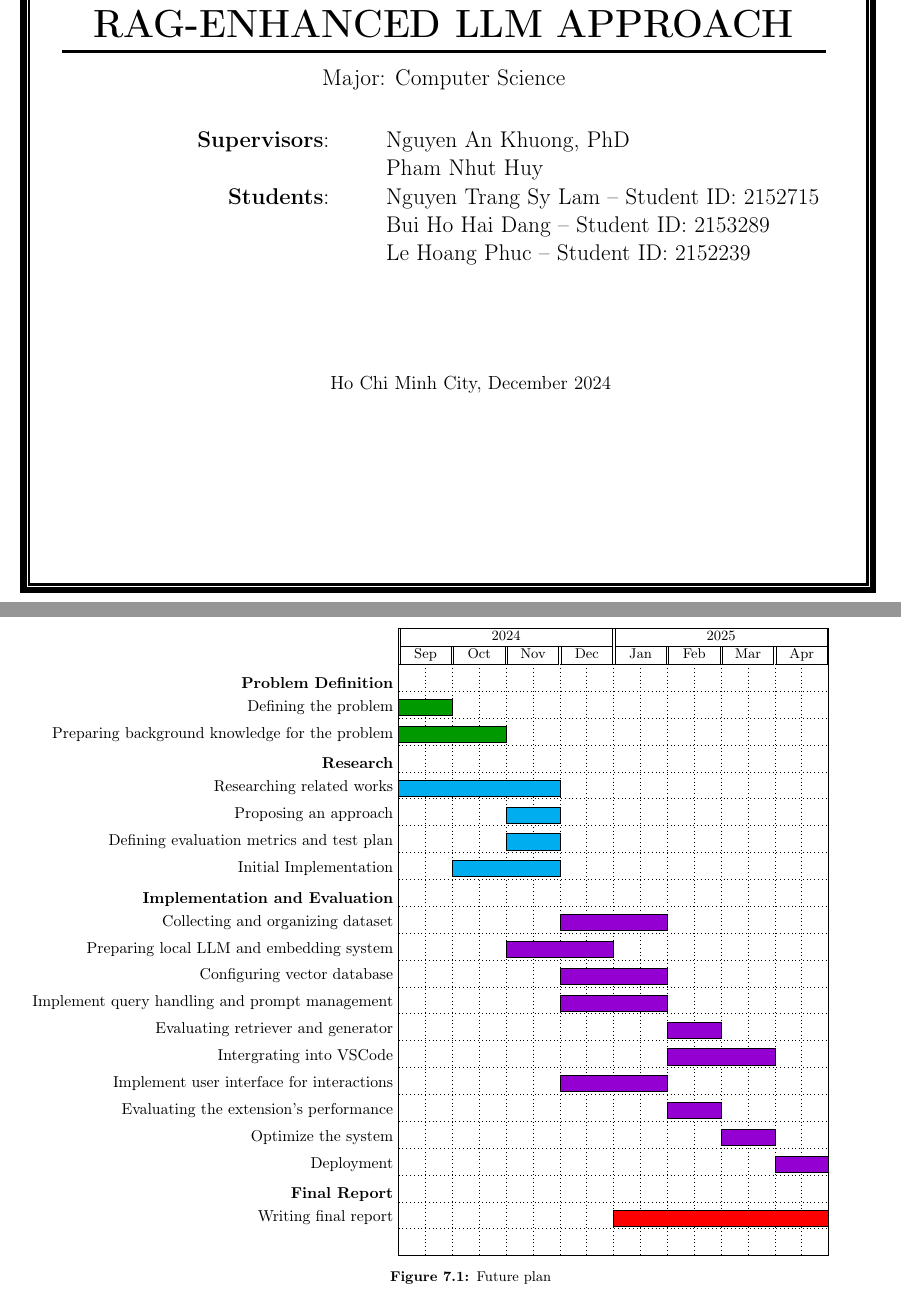
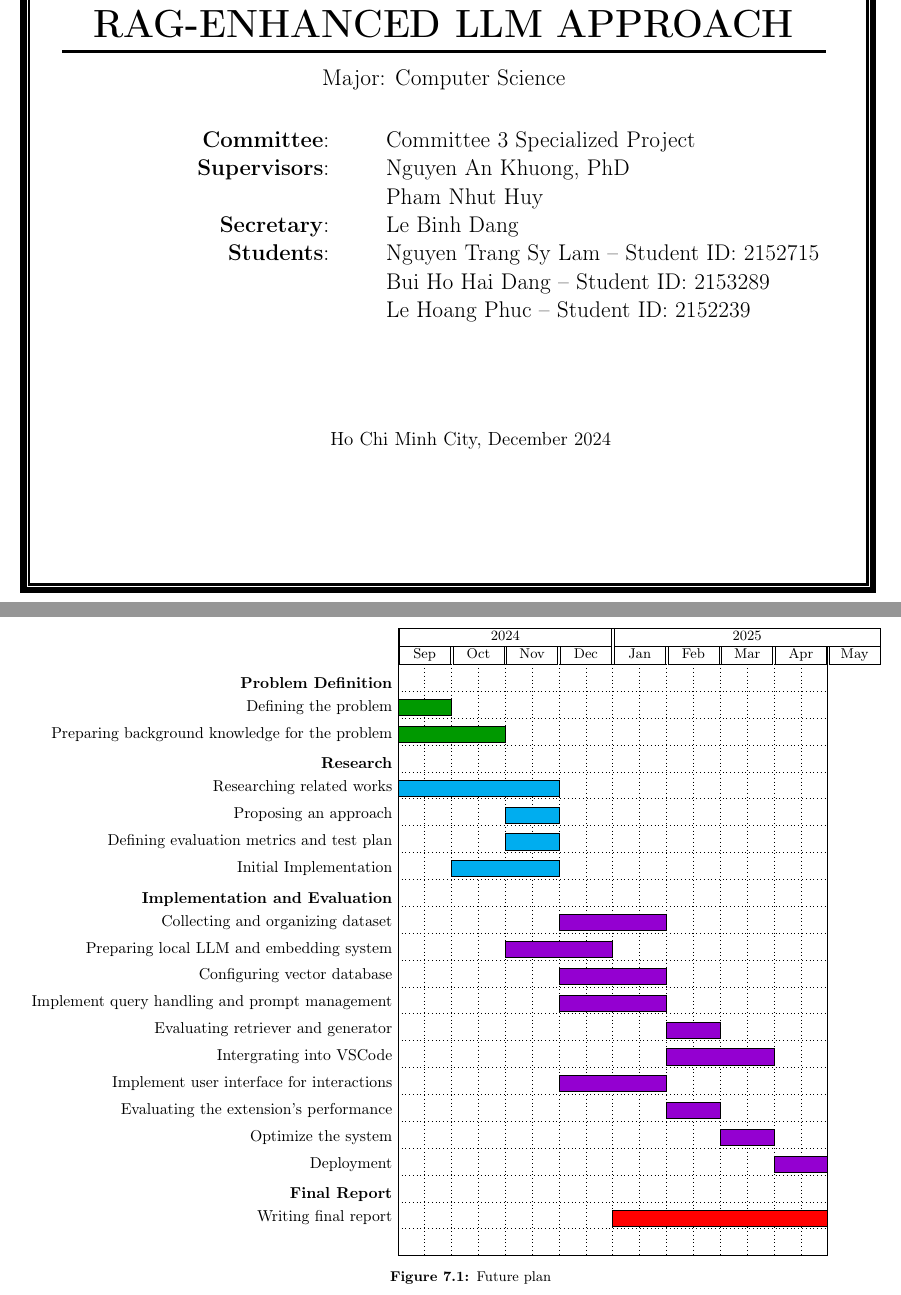
Before and after one commit to PhucLe03/RAG-Project, a LaTeX thesis (ReportLatex/main.tex, which reads ReportLatex/components/contents/Future Plans.tex, ReportLatex/components/global/title.tex): two parts of pages 1 and 51 of 55, joined at a grey line, cut so that both start at the same text. Compiled offline with pdfLaTeX.

Commit message:
re-format

```diff
--- a/ReportLatex/components/contents/Future Plans.tex
+++ b/ReportLatex/components/contents/Future Plans.tex
@@ -114,7 +114,7 @@ As of December 2024, the research tasks are nearing completion, and the transiti
 
     % Year and Month Titles
     \gantttitle{2024}{8}
-    \gantttitle{2025}{8} \\
+    \gantttitle{2025}{10} \\
     \gantttitle{Sep}{2}
     \gantttitle{Oct}{2}
     \gantttitle{Nov}{2}
@@ -122,7 +122,8 @@ As of December 2024, the research tasks are nearing completion, and the transiti
     \gantttitle{Jan}{2}
     \gantttitle{Feb}{2}
     \gantttitle{Mar}{2}
-    \gantttitle{Apr}{2} \\
+    \gantttitle{Apr}{2}
+    \gantttitle{May}{2} \\
 
     % Problem Definition Group
     \ganttgroup[/pgfgantt/group/.style={},inline=false]{Problem Definition}{1}{4} \\
--- a/ReportLatex/components/global/title.tex
+++ b/ReportLatex/components/global/title.tex
@@ -82,9 +82,10 @@
 \begin{tabular}{r r l}
 % \hspace{0.cm}
 % & Council: & Computer Science\\
+& \Large \textbf{Committee}: & \Large Committee 3 Specialized Project \\
 & \Large \textbf{Supervisors}: & \Large \Lecturer{}\\
 &              & \Large \Lecturern{}\\
-
+& \Large \textbf{Secretary}: & \Large Le Binh Dang \\
 % & Class: & CN01 \\
 & \Large \textbf{Students}: & \Large Nguyen Trang Sy Lam -- Student ID: 2152715 \\
 & & \Large Bui Ho Hai Dang -- Student ID: 2153289 \\
```
Also changed, not shown: ReportLatex/components/contents/Preliminary.tex (+1 -1 lines), ReportLatex/main.bbl (deleted), ReportLatex/main.pdf, 7 other files.
